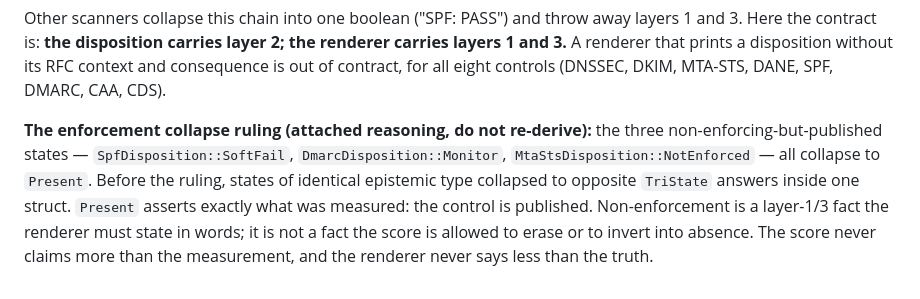
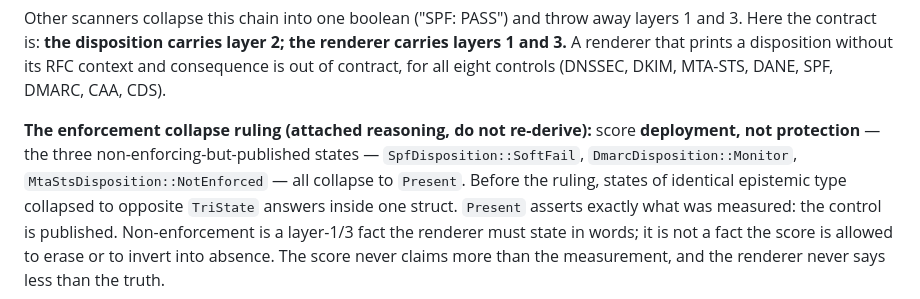
Before and after one commit to IT-Help-San-Diego/resolution-scope, a Markdown page: docs/ARCHITECTURE.md, the part around the change. Drawn GitHub-style.

Commit message:
docs(arch): record 'deployment, not protection' doctrine in §8 enforcement ruling

```diff
--- a/docs/ARCHITECTURE.md
+++ b/docs/ARCHITECTURE.md
@@ -133,7 +133,8 @@ without its RFC context and consequence is out of contract, for all eight
 controls (DNSSEC, DKIM, MTA-STS, DANE, SPF, DMARC, CAA, CDS).
 
 **The enforcement collapse ruling (attached reasoning, do not re-derive):**
-the three non-enforcing-but-published states — `SpfDisposition::SoftFail`,
+score **deployment, not protection** — the three non-enforcing-but-published
+states — `SpfDisposition::SoftFail`,
 `DmarcDisposition::Monitor`, `MtaStsDisposition::NotEnforced` — all collapse
 to `Present`. Before the ruling, states of identical epistemic type collapsed
 to opposite `TriState` answers inside one struct. `Present` asserts exactly
```
